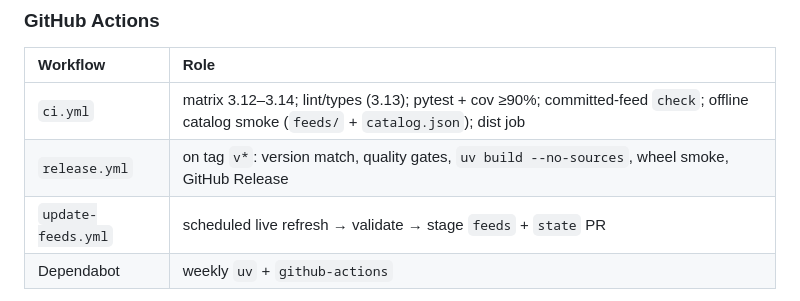
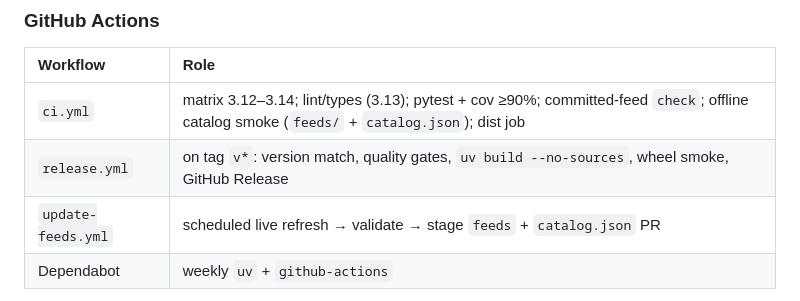
Before and after one commit to wyattowalsh/paul-graham-essay-feeds, a Markdown page: DOCS.md, the part around the change. GitHub-like rendering.

Commit message:
docs: fix update-feeds staging path in DOCS.md

```diff
--- a/DOCS.md
+++ b/DOCS.md
@@ -389,7 +389,7 @@ just cov
 | :--- | :--- |
 | `ci.yml` | matrix 3.12–3.14; lint/types (3.13); pytest + cov ≥90%; committed-feed `check`; offline catalog smoke (`feeds/` + `catalog.json`); dist job |
 | `release.yml` | on tag `v*`: version match, quality gates, `uv build --no-sources`, wheel smoke, GitHub Release |
-| `update-feeds.yml` | scheduled live refresh → validate → stage `feeds` + `state` PR |
+| `update-feeds.yml` | scheduled live refresh → validate → stage `feeds` + `catalog.json` PR |
 | Dependabot | weekly `uv` + `github-actions` |
 
 CI policy: exit 0 on matrix; full-SHA action pins; least privilege on generation jobs;
```
